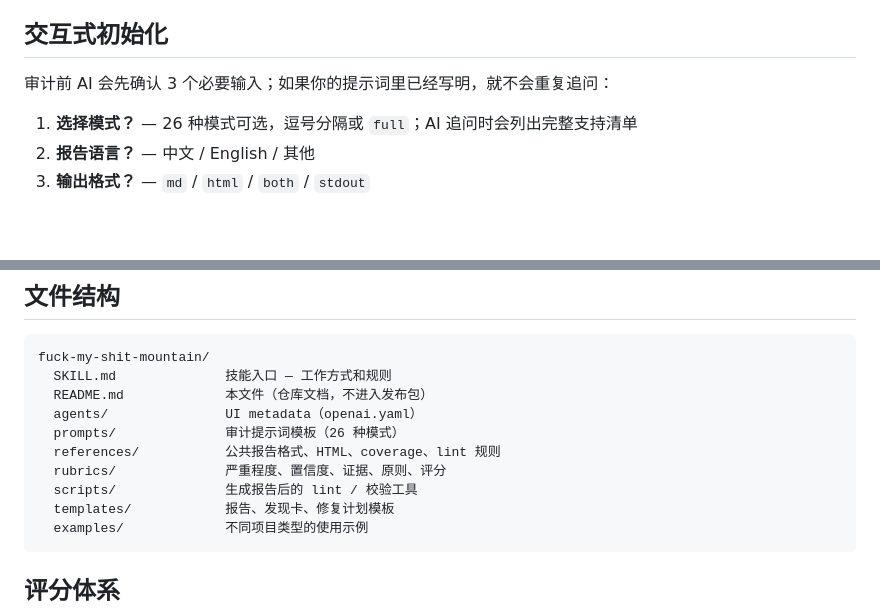
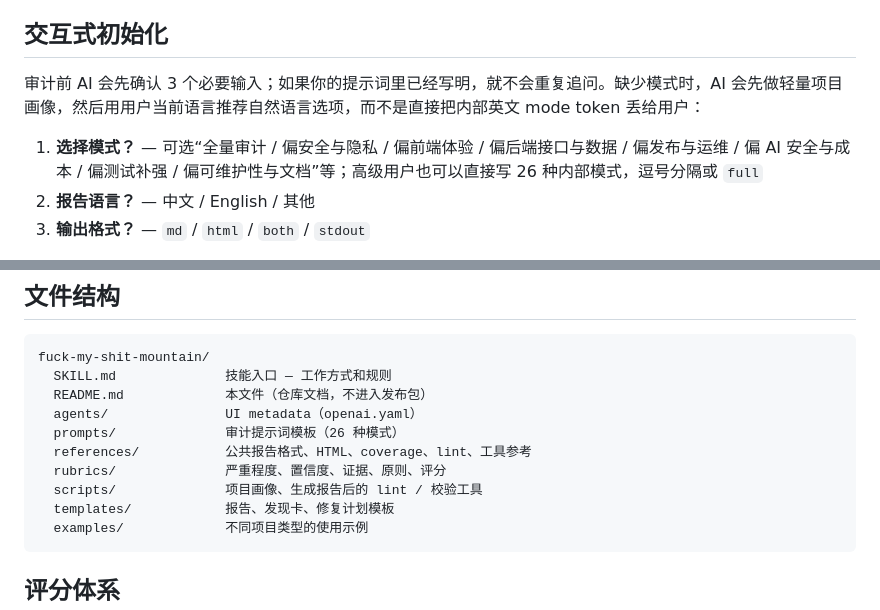
Before and after one commit to CrazyForks/Fuck_My_Shit_Mountain, a Markdown page: fuck-my-shit-mountain/README.md, 2 parts joined by grey strips. Drawn GitHub-style; blank space fills up the shorter version.

Commit message:
docs: localize audit mode recommendations

````diff
--- a/fuck-my-shit-mountain/README.md
+++ b/fuck-my-shit-mountain/README.md
@@ -14,9 +14,9 @@
 
 ## 交互式初始化
 
-审计前 AI 会先确认 3 个必要输入；如果你的提示词里已经写明，就不会重复追问：
+审计前 AI 会先确认 3 个必要输入；如果你的提示词里已经写明，就不会重复追问。缺少模式时，AI 会先做轻量项目画像，然后用用户当前语言推荐自然语言选项，而不是直接把内部英文 mode token 丢给用户：
 
-1. **选择模式？** — 26 种模式可选，逗号分隔或 `full`；AI 追问时会列出完整支持清单
+1. **选择模式？** — 可选“全量审计 / 偏安全与隐私 / 偏前端体验 / 偏后端接口与数据 / 偏发布与运维 / 偏 AI 安全与成本 / 偏测试补强 / 偏可维护性与文档”等；高级用户也可以直接写 26 种内部模式，逗号分隔或 `full`
 2. **报告语言？** — 中文 / English / 其他
 3. **输出格式？** — `md` / `html` / `both` / `stdout`
 
@@ -129,9 +129,9 @@ fuck-my-shit-mountain/
   README.md             本文件（仓库文档，不进入发布包）
   agents/               UI metadata（openai.yaml）
   prompts/              审计提示词模板（26 种模式）
-  references/           公共报告格式、HTML、coverage、lint 规则
+  references/           公共报告格式、HTML、coverage、lint、工具参考
   rubrics/              严重程度、置信度、证据、原则、评分
-  scripts/              生成报告后的 lint / 校验工具
+  scripts/              项目画像、生成报告后的 lint / 校验工具
   templates/            报告、发现卡、修复计划模板
   examples/             不同项目类型的使用示例
 ```
````
Also changed, not shown: README.md (+4 -4 lines), fuck-my-shit-mountain/SKILL.md (+9 -6 lines).
